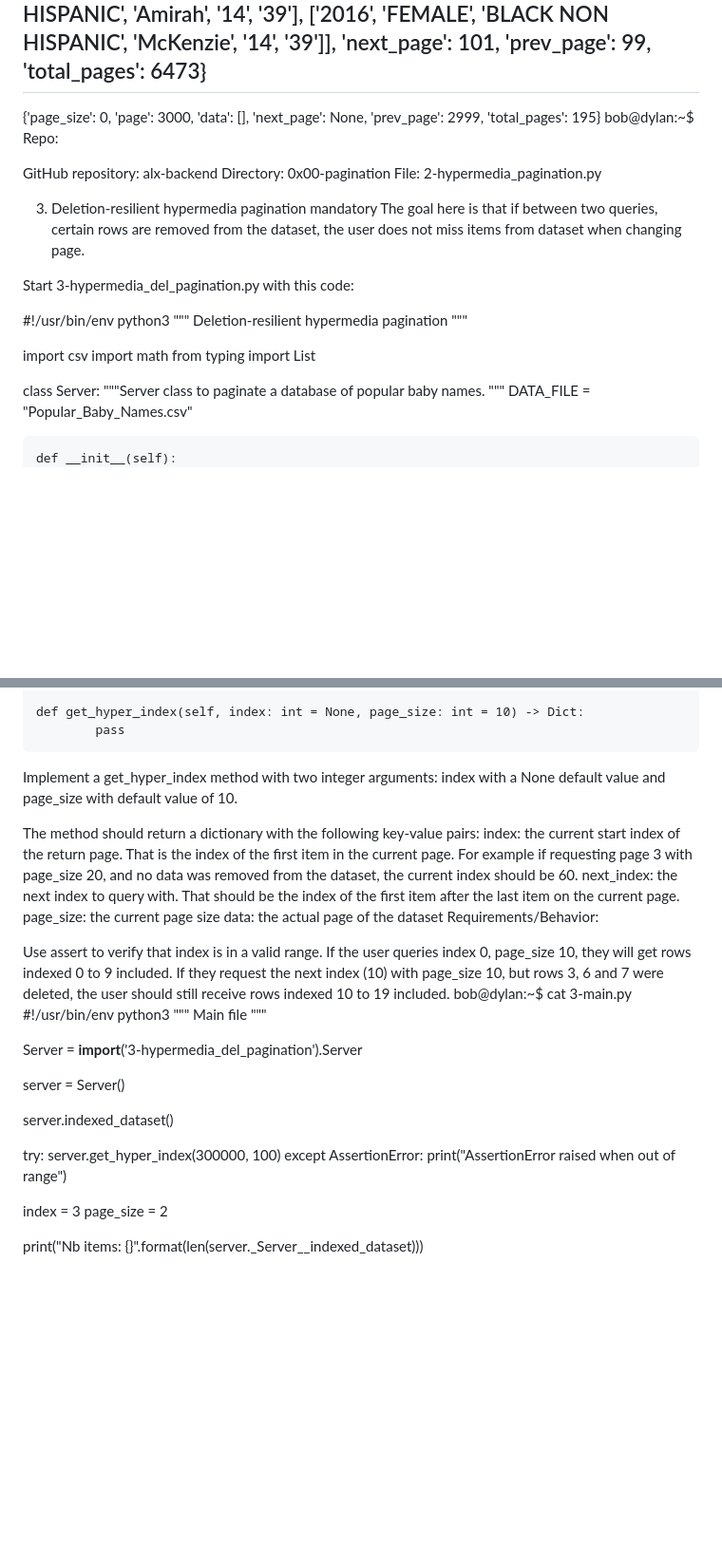
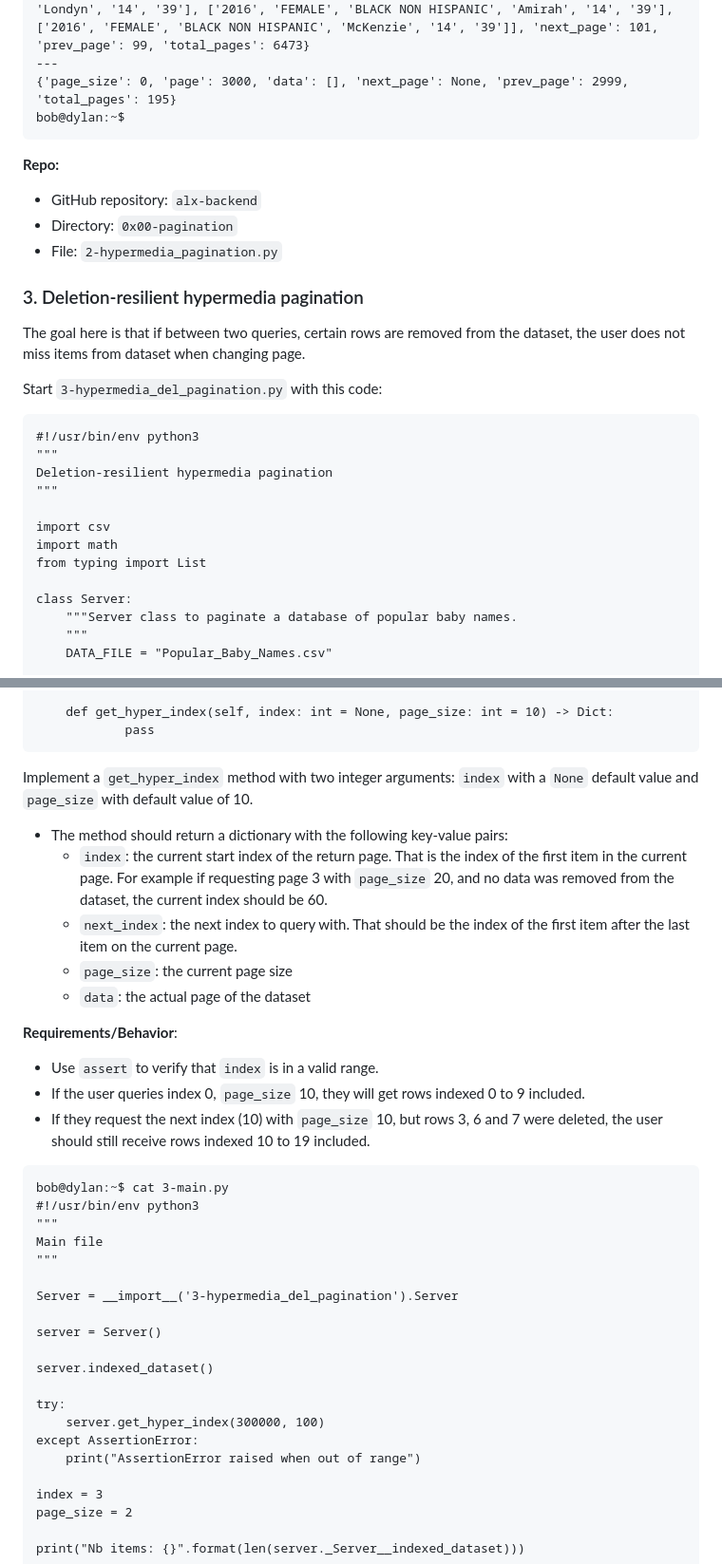
Before and after one commit to tynist/alx-backend, a Markdown page: 0x00-pagination/README.md, 2 parts joined by grey strips. Shown at 95% size. GitHub-like rendering; blank space fills up the shorter version.

````diff
--- a/0x00-pagination/README.md
+++ b/0x00-pagination/README.md
@@ -240,18 +241,22 @@ bob@dylan:~$ ./2-main.py
 ---
 {'page_size': 0, 'page': 3000, 'data': [], 'next_page': None, 'prev_page': 2999, 'total_pages': 195}
 bob@dylan:~$
-Repo:
+```
 
-GitHub repository: alx-backend
-Directory: 0x00-pagination
-File: 2-hypermedia_pagination.py
+**Repo:**
+-   GitHub repository: `alx-backend`
+-   Directory: `0x00-pagination`
+-   File: `2-hypermedia_pagination.py`
 
-3. Deletion-resilient hypermedia pagination
-mandatory
+
+
+### 3\. Deletion-resilient hypermedia pagination
+
 The goal here is that if between two queries, certain rows are removed from the dataset, the user does not miss items from dataset when changing page.
 
-Start 3-hypermedia_del_pagination.py with this code:
+Start `3-hypermedia_del_pagination.py` with this code:
 
+```
 #!/usr/bin/env python3
 """
 Deletion-resilient hypermedia pagination
@@ -260,7 +265,6 @@ Deletion-resilient hypermedia pagination
 import csv
 import math
 from typing import List
-
 
 class Server:
     """Server class to paginate a database of popular baby names.
@@ -295,18 +299,22 @@ class Server:
 
     def get_hyper_index(self, index: int = None, page_size: int = 10) -> Dict:
             pass
-Implement a get_hyper_index method with two integer arguments: index with a None default value and page_size with default value of 10.
+```
 
-The method should return a dictionary with the following key-value pairs:
-index: the current start index of the return page. That is the index of the first item in the current page. For example if requesting page 3 with page_size 20, and no data was removed from the dataset, the current index should be 60.
-next_index: the next index to query with. That should be the index of the first item after the last item on the current page.
-page_size: the current page size
-data: the actual page of the dataset
-Requirements/Behavior:
+Implement a `get_hyper_index` method with two integer arguments: `index` with a `None` default value and `page_size` with default value of 10.
 
-Use assert to verify that index is in a valid range.
-If the user queries index 0, page_size 10, they will get rows indexed 0 to 9 included.
-If they request the next index (10) with page_size 10, but rows 3, 6 and 7 were deleted, the user should still receive rows indexed 10 to 19 included.
+-   The method should return a dictionary with the following key-value pairs:
+    -   `index`: the current start index of the return page. That is the index of the first item in the current page. For example if requesting page 3 with `page_size` 20, and no data was removed from the dataset, the current index should be 60.
+    -   `next_index`: the next index to query with. That should be the index of the first item after the last item on the current page.
+    -   `page_size`: the current page size
+    -   `data`: the actual page of the dataset
+
+**Requirements/Behavior**:
+-   Use `assert` to verify that `index` is in a valid range.
+-   If the user queries index 0, `page_size` 10, they will get rows indexed 0 to 9 included.
+-   If they request the next index (10) with `page_size` 10, but rows 3, 6 and 7 were deleted, the user should still receive rows indexed 10 to 19 included.
+
+```
 bob@dylan:~$ cat 3-main.py
 #!/usr/bin/env python3
 """
@@ -323,7 +331,6 @@ try:
     server.get_hyper_index(300000, 100)
 except AssertionError:
     print("AssertionError raised when out of range")
-
 
 index = 3
 page_size = 2
````
Also changed, not shown: other parts of 0x00-pagination/README.md (+54 -52 lines).
